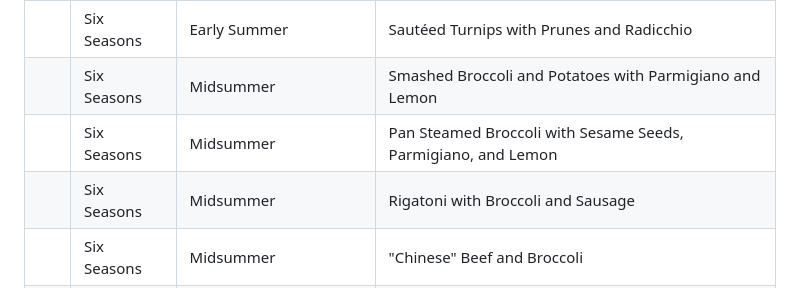
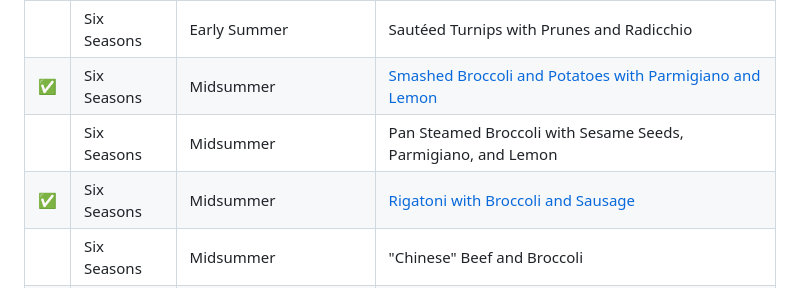
Before and after one commit to Michael-Nolan/Public, a Markdown page: Recipes/Recipes.md, the part around the change. Drawn GitHub-style.

Commit message:
[Recipes] add broccoli recipes

```diff
--- a/Recipes/Recipes.md
+++ b/Recipes/Recipes.md
@@ -95,9 +95,9 @@
 || Six Seasons | Early Summer | Pan Roasted New Potatoes with Butter |
 || Six Seasons | Early Summer | Turnip Salad with Yogurt, Herbs, and Poppy Seeds |
 || Six Seasons | Early Summer | Sautéed Turnips with Prunes and Radicchio |
-|| Six Seasons | Midsummer | Smashed Broccoli and Potatoes with Parmigiano and Lemon |
+| ✅ | Six Seasons | Midsummer | [Smashed Broccoli and Potatoes with Parmigiano and Lemon](recipes/six_seasons_smashed_broccoli_and_potatoes.md) |
 || Six Seasons | Midsummer | Pan Steamed Broccoli with Sesame Seeds, Parmigiano, and Lemon |
-|| Six Seasons | Midsummer | Rigatoni with Broccoli and Sausage |
+| ✅ | Six Seasons | Midsummer | [Rigatoni with Broccoli and Sausage](recipes/six_seasons_rigatoni_with_broccoli_and_sausage.md) |
 || Six Seasons | Midsummer | "Chinese" Beef and Broccoli |
 || Six Seasons | Midsummer | Charred Broccoli with Tonnato, Pecorino, Lemon, and Chiles |
 || Six Seasons | Midsummer | Broccoli Rabe, Mozzarella, Anchovy, and Spicy Tomato|
```
Also changed, not shown: Recipes/recipes/six_seasons_rigatoni_with_broccoli_and_sausage.md (added, +11 -0 lines), Recipes/recipes/six_seasons_smashed_broccoli_and_potatoes.md (added, +5 -0 lines).
